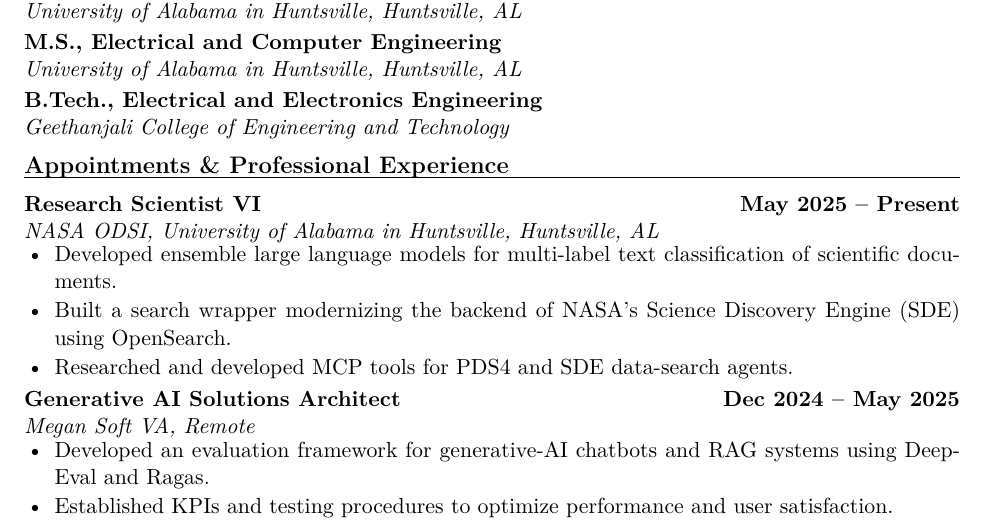
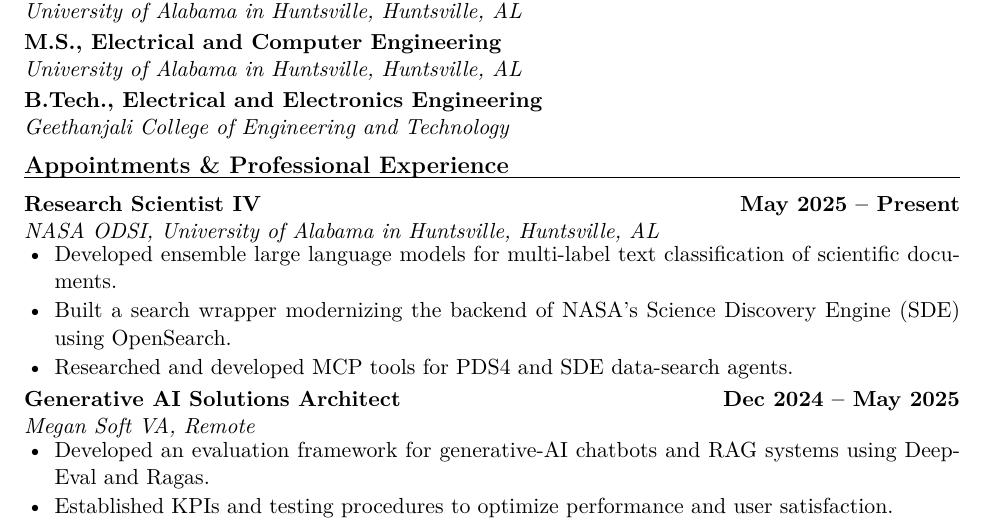
Before and after one commit to bernardbenson/webpage, a LaTeX CV (cv/CV_BernardBenson.tex): part of page 1 of 4, cut so that both start at the same text. Compiled offline with pdfLaTeX.

Commit message:
reverting title untill official webpage confirmation

```diff
--- a/cv/CV_BernardBenson.tex
+++ b/cv/CV_BernardBenson.tex
@@ -83,7 +83,7 @@ computer vision.
 % ----------------------------- APPOINTMENTS ---------------------------------
 \section{Appointments \& Professional Experience}
 
-\cventry{Research Scientist VI}{NASA ODSI, University of Alabama in Huntsville, Huntsville, AL}{May 2025 -- Present}
+\cventry{Research Scientist IV}{NASA ODSI, University of Alabama in Huntsville, Huntsville, AL}{May 2025 -- Present}
 \begin{itemize}
   \item Developed ensemble large language models for multi-label text classification of scientific documents.
   \item Built a search wrapper modernizing the backend of NASA's Science Discovery Engine (SDE) using OpenSearch.
```
Also changed, not shown: cv/CV_BernardBenson.pdf.
